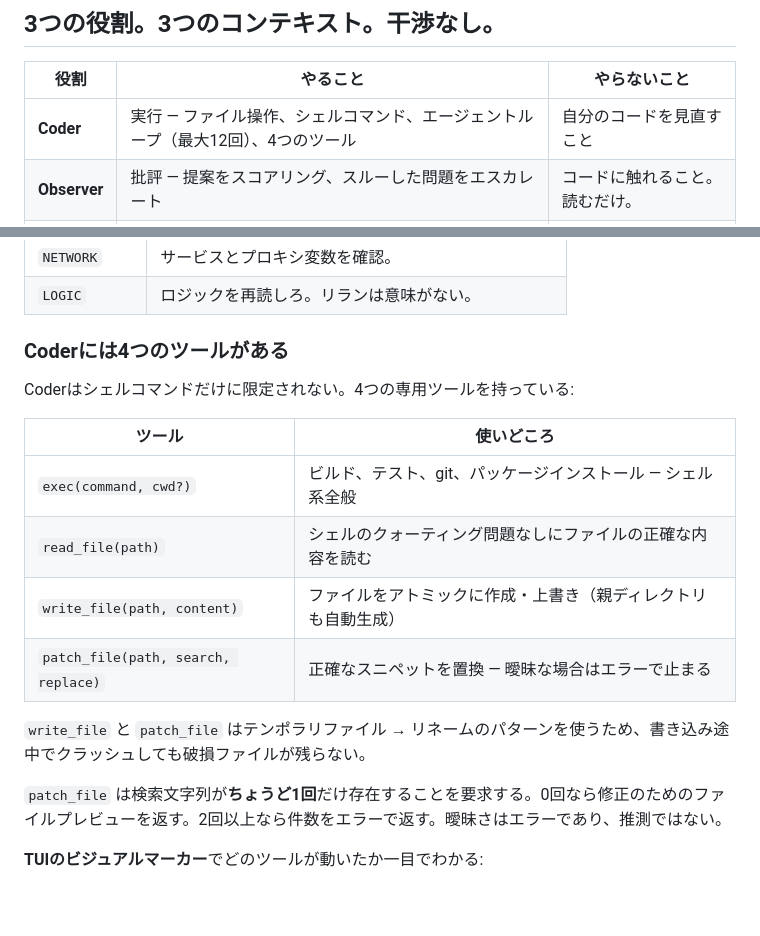
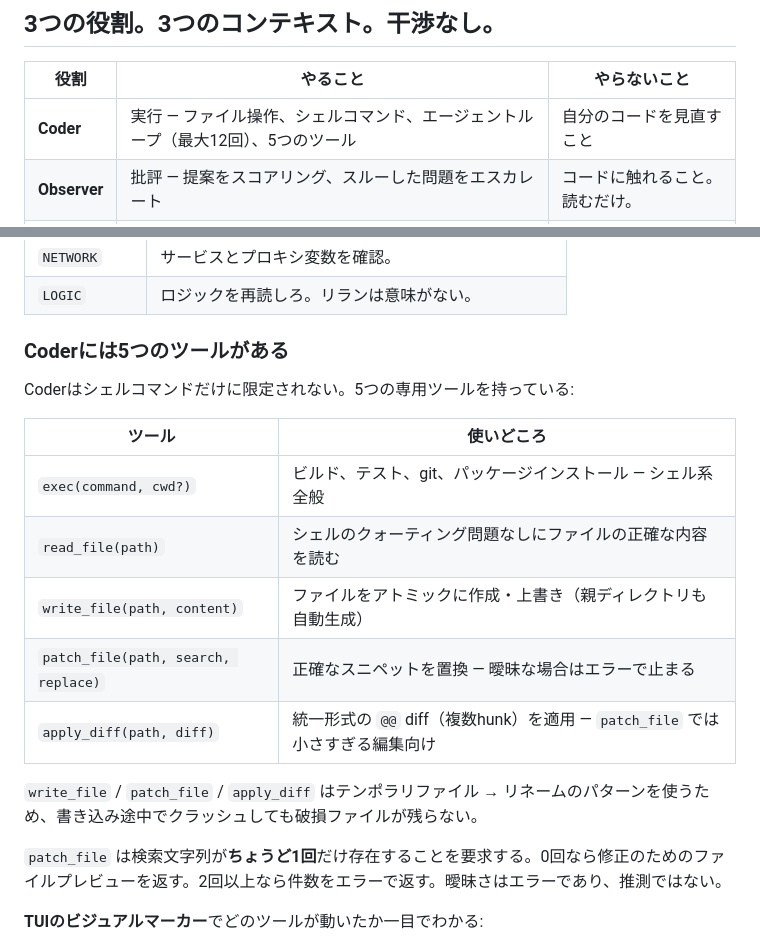
Before and after one commit to RyoSpiralArchitect/observistral, a Markdown page: README.ja.md, 2 parts joined by grey strips. Drawn GitHub-style; blank space fills up the shorter version.

Commit message:
docs: mention apply_diff tool

```diff
--- a/README.ja.md
+++ b/README.ja.md
@@ -23,7 +23,7 @@ OBSTRALはCoderとObserverを**完全に別のコンテキスト**で動かす
 
 | 役割 | やること | やらないこと |
 |---|---|---|
-| **Coder** | 実行 — ファイル操作、シェルコマンド、エージェントループ（最大12回）、4つのツール | 自分のコードを見直すこと |
+| **Coder** | 実行 — ファイル操作、シェルコマンド、エージェントループ（最大12回）、5つのツール | 自分のコードを見直すこと |
 | **Observer** | 批評 — 提案をスコアリング、スルーした問題をエスカレート | コードに触れること。読むだけ。 |
 | **Chat** | 壁打ち — 設計、ゴム鴨、トレードオフ | 実行ループを邪魔すること |
 
@@ -96,9 +96,9 @@ Observerは言ったことを覚えている。`critical` 警告を2回無視す
 | `NETWORK` | サービスとプロキシ変数を確認。 |
 | `LOGIC` | ロジックを再読しろ。リランは意味がない。 |
 
-### Coderには4つのツールがある
+### Coderには5つのツールがある
 
-Coderはシェルコマンドだけに限定されない。4つの専用ツールを持っている:
+Coderはシェルコマンドだけに限定されない。5つの専用ツールを持っている:
 
 | ツール | 使いどころ |
 |---|---|
@@ -106,8 +106,9 @@ Coderはシェルコマンドだけに限定されない。4つの専用ツー
 | `read_file(path)` | シェルのクォーティング問題なしにファイルの正確な内容を読む |
 | `write_file(path, content)` | ファイルをアトミックに作成・上書き（親ディレクトリも自動生成） |
 | `patch_file(path, search, replace)` | 正確なスニペットを置換 — 曖昧な場合はエラーで止まる |
+| `apply_diff(path, diff)` | 統一形式の `@@` diff（複数hunk）を適用 — `patch_file` では小さすぎる編集向け |
 
-`write_file` と `patch_file` はテンポラリファイル → リネームのパターンを使うため、書き込み途中でクラッシュしても破損ファイルが残らない。
+`write_file` / `patch_file` / `apply_diff` はテンポラリファイル → リネームのパターンを使うため、書き込み途中でクラッシュしても破損ファイルが残らない。
 
 `patch_file` は検索文字列が**ちょうど1回**だけ存在することを要求する。0回なら修正のためのファイルプレビューを返す。2回以上なら件数をエラーで返す。曖昧さはエラーであり、推測ではない。
 
```
Also changed, not shown: README.fr.md (+5 -4 lines), README.md (+4 -3 lines).
